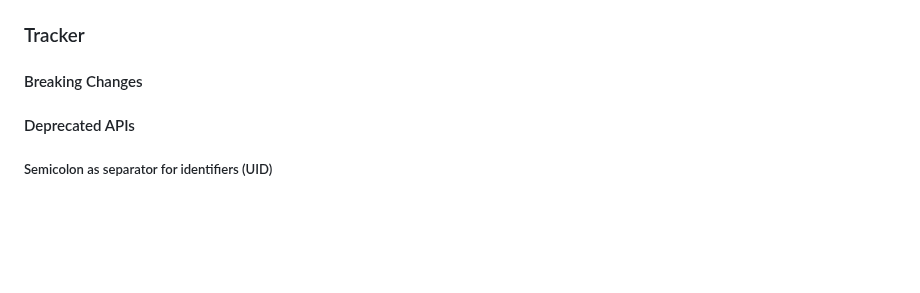
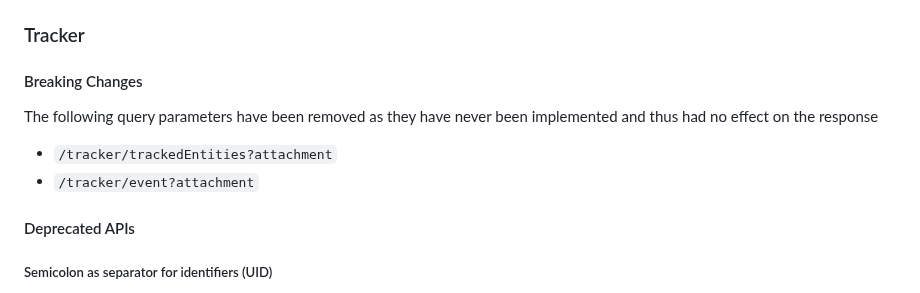
Before and after one commit to dhis2/dhis2-releases, a Markdown page: releases/2.41/README.md, the part around the change. GitHub-like rendering; blank space fills up the shorter version.

Commit message:
docs: document removal of attachment query parameter
see https://github.com/dhis2/dhis2-core/pull/14145

```diff
--- a/releases/2.41/README.md
+++ b/releases/2.41/README.md
@@ -8,6 +8,12 @@
 ### Tracker
 
 #### Breaking Changes
+
+The following query parameters have been removed as they have never been implemented and thus had no
+effect on the response
+
+* `/tracker/trackedEntities?attachment`
+* `/tracker/event?attachment`
 
 #### Deprecated APIs
 
```
